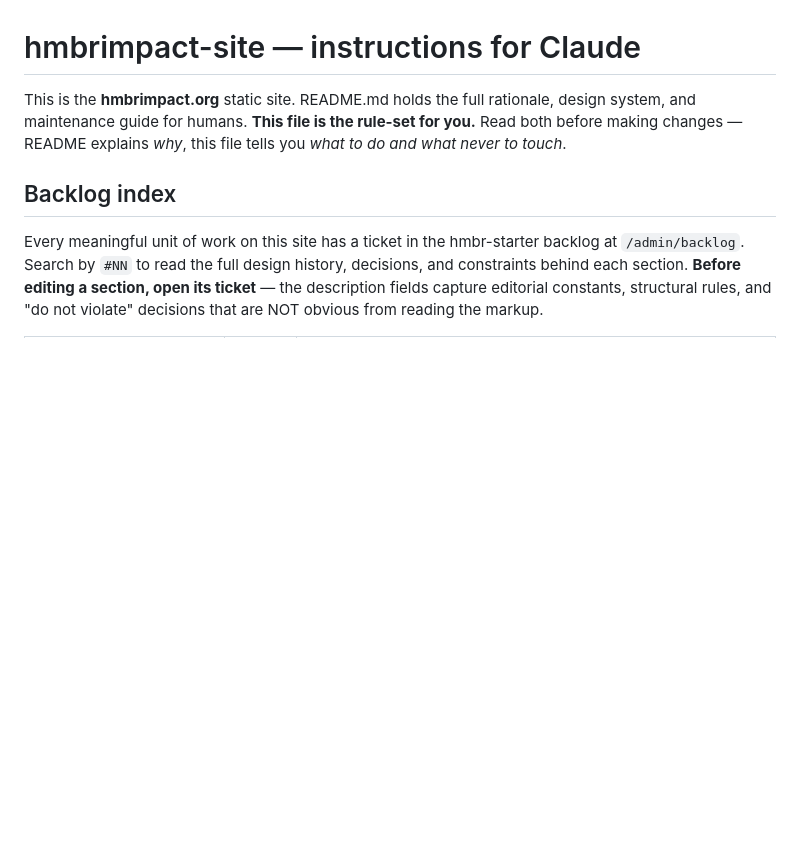
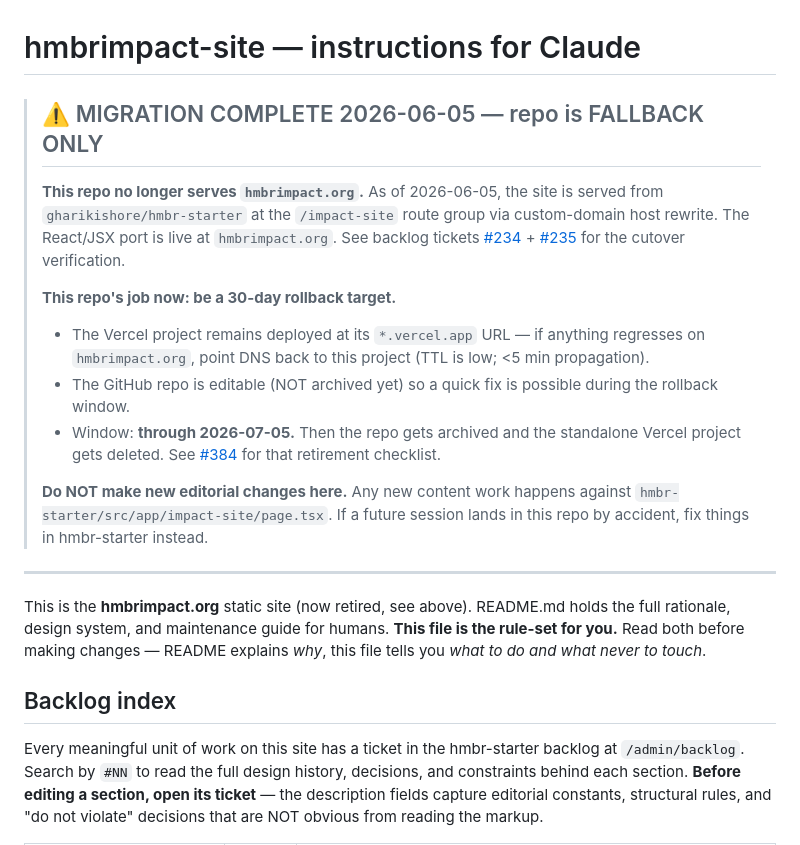
Before and after one commit to gharikishore/hmbrimpact-site, a Markdown page: CLAUDE.md, the part around the change. Rendered like a GitHub page; blank space fills up the shorter version.

Commit message:
Mark repo retired — hmbrimpact.org now served from hmbr-starter
The DNS cutover landed clean on 2026-06-05. hmbrimpact.org is served
from gharikishore/hmbr-starter at /impact-site via custom-domain host
rewrite. The React/JSX port is the live production version.

This repo's job from here forward: be the 30-day rollback target.
- Vercel project stays deployed at its *.vercel.app URL
- GitHub repo stays editable (NOT archived) for emergency fixes during
  the rollback window
- After 2026-07-05: archive the repo, delete the standalone Vercel
  project (see hmbr-starter backlog ticket #384 for that checklist)

Banner added to both CLAUDE.md (Claude rule-set) and README.md (human
rationale) so any future session opening this repo sees the migration
status before they touch anything.

Co-Authored-By: Claude Opus 4.7 (1M context) <noreply@anthropic.com>

```diff
--- a/CLAUDE.md
+++ b/CLAUDE.md
@@ -1,6 +1,20 @@
 # hmbrimpact-site — instructions for Claude
 
-This is the **hmbrimpact.org** static site. README.md holds the full rationale, design system, and maintenance guide for humans. **This file is the rule-set for you.** Read both before making changes — README explains *why*, this file tells you *what to do and what never to touch*.
+> ## ⚠️ MIGRATION COMPLETE 2026-06-05 — repo is FALLBACK ONLY
+>
+> **This repo no longer serves `hmbrimpact.org`.** As of 2026-06-05, the site is served from `gharikishore/hmbr-starter` at the `/impact-site` route group via custom-domain host rewrite. The React/JSX port is live at `hmbrimpact.org`. See backlog tickets [#234](http://localhost:59051/admin/backlog?q=%23234) + [#235](http://localhost:59051/admin/backlog?q=%23235) for the cutover verification.
+>
+> **This repo's job now: be a 30-day rollback target.**
+>
+> - The Vercel project remains deployed at its `*.vercel.app` URL — if anything regresses on `hmbrimpact.org`, point DNS back to this project (TTL is low; <5 min propagation).
+> - The GitHub repo is editable (NOT archived yet) so a quick fix is possible during the rollback window.
+> - Window: **through 2026-07-05.** Then the repo gets archived and the standalone Vercel project gets deleted. See [#384](http://localhost:59051/admin/backlog?q=%23384) for that retirement checklist.
+>
+> **Do NOT make new editorial changes here.** Any new content work happens against `hmbr-starter/src/app/impact-site/page.tsx`. If a future session lands in this repo by accident, fix things in hmbr-starter instead.
+
+---
+
+This is the **hmbrimpact.org** static site (now retired, see above). README.md holds the full rationale, design system, and maintenance guide for humans. **This file is the rule-set for you.** Read both before making changes — README explains *why*, this file tells you *what to do and what never to touch*.
 
 ## Backlog index
 
```
Also changed, not shown: README.md (+6 -0 lines).
